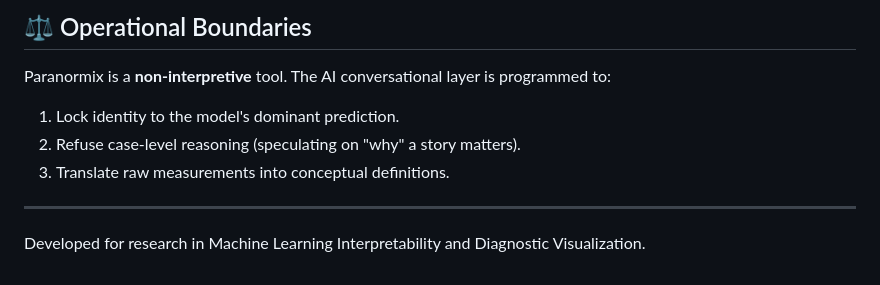
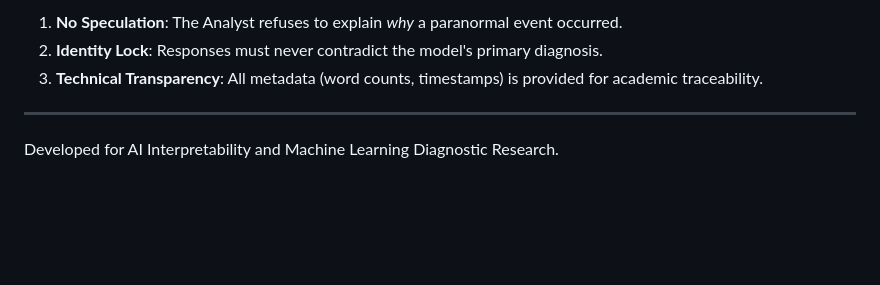
Before and after one commit to SarabdeepSBilkhu/Paranormix, a Markdown page: README.md, the part around one of its changes. Rendered like a GitHub page; blank space fills up the shorter version.

```diff
--- a/README.md
+++ b/README.md
@@ -78,12 +72,8 @@ Paranormix/
 
-## ⚖️ Operational Boundaries
-
-Paranormix is a **non-interpretive** tool. The AI conversational layer is programmed to:
-
-1. Lock identity to the model's dominant prediction.
-2. Refuse case-level reasoning (speculating on "why" a story matters).
-3. Translate raw measurements into conceptual definitions.
+1. **No Speculation**: The Analyst refuses to explain _why_ a paranormal event occurred.
+2. **Identity Lock**: Responses must never contradict the model's primary diagnosis.
+3. **Technical Transparency**: All metadata (word counts, timestamps) is provided for academic traceability.
 
 ---
 
-Developed for research in Machine Learning Interpretability and Diagnostic Visualization.
+Developed for AI Interpretability and Machine Learning Diagnostic Research.
```
Also changed, not shown: other parts of README.md (+32 -38 lines).
